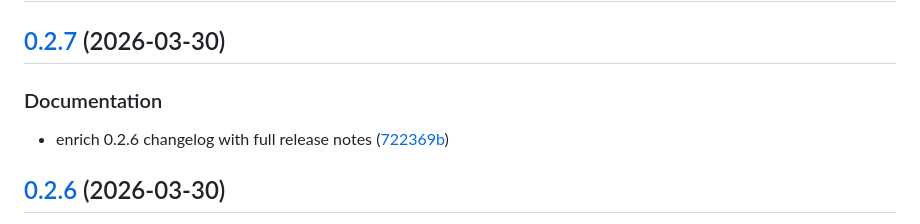
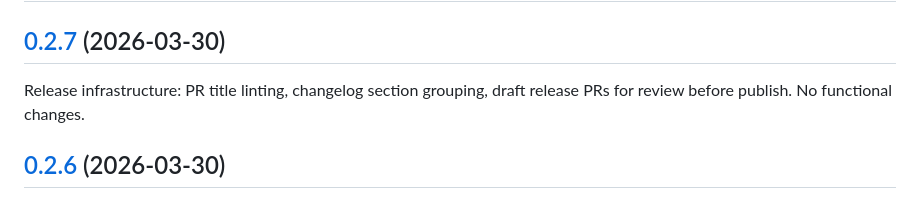
Before and after one commit to gabelul/pixelslop, a Markdown page: CHANGELOG.md, the part around the change. Drawn GitHub-style.

```diff
--- a/CHANGELOG.md
+++ b/CHANGELOG.md
@@ -2,10 +2,7 @@
 
 ## [0.2.7](https://github.com/gabelul/pixelslop/compare/pixelslop-v0.2.6...pixelslop-v0.2.7) (2026-03-30)
 
-
-### Documentation
-
-* enrich 0.2.6 changelog with full release notes ([722369b](https://github.com/gabelul/pixelslop/commit/722369b003bf1c0ce31584c04403a95c8328a257))
+Release infrastructure: PR title linting, changelog section grouping, draft release PRs for review before publish. No functional changes.
 
 ## [0.2.6](https://github.com/gabelul/pixelslop/compare/pixelslop-v0.2.5...pixelslop-v0.2.6) (2026-03-30)
 
```
Also changed, not shown: CLAUDE.md (+37 -2 lines).
